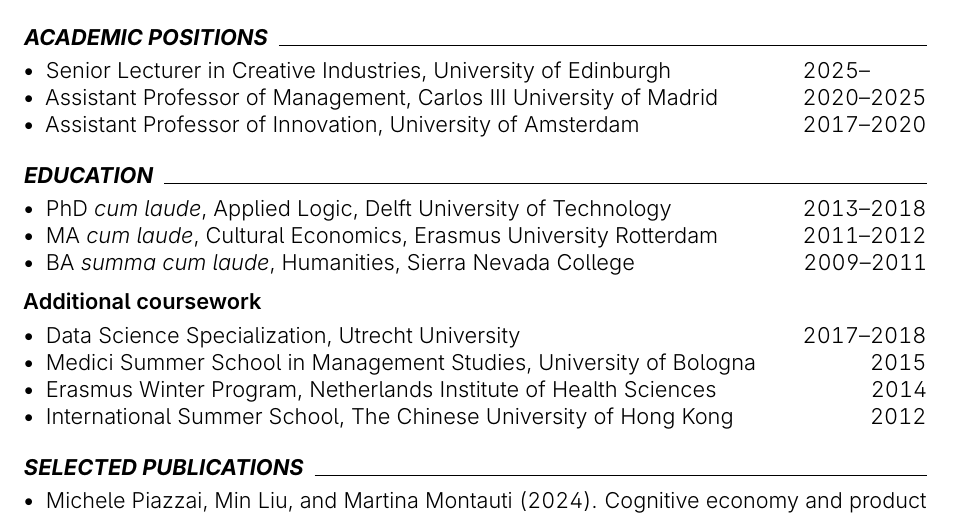
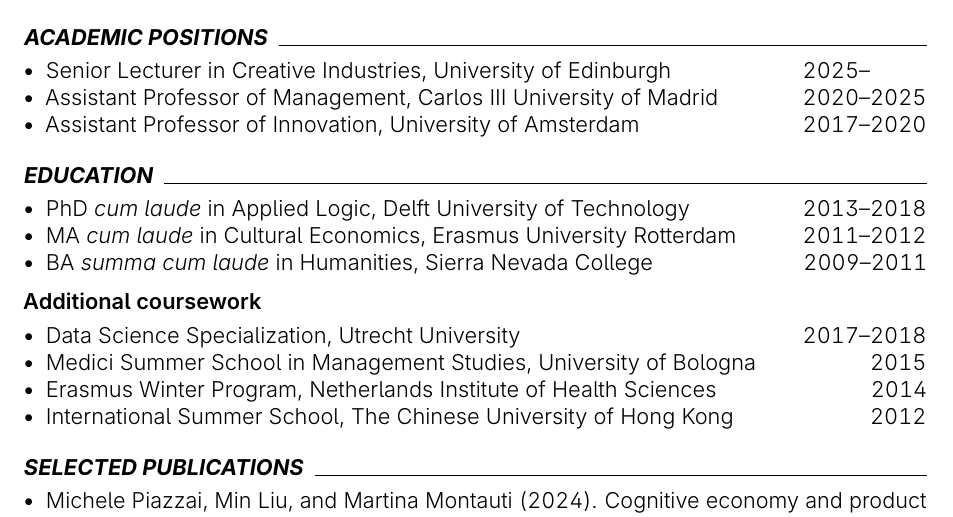
Before and after one commit to piazzai/piazzai.github.io, a LaTeX CV (cv.tex): part of page 1 of 4, cut so that both start at the same text. Compiled offline with pdfLaTeX.

Commit message:
Add prepositions

```diff
--- a/cv.tex
+++ b/cv.tex
@@ -75,9 +75,9 @@
 \cvsection{Education}
 
 \begin{cvlines}
-    \cvline{PhD \textit{cum laude}, Applied Logic}{Delft University of Technology}{2013--2018}
-    \cvline{MA \textit{cum laude}, Cultural Economics}{Erasmus University Rotterdam}{2011--2012}
-    \cvline{BA \textit{summa cum laude}, Humanities}{Sierra Nevada College}{2009--2011}
+    \cvline{PhD \textit{cum laude} in Applied Logic}{Delft University of Technology}{2013--2018}
+    \cvline{MA \textit{cum laude} in Cultural Economics}{Erasmus University Rotterdam}{2011--2012}
+    \cvline{BA \textit{summa cum laude} in Humanities}{Sierra Nevada College}{2009--2011}
 \end{cvlines}
 
 \cvsubsection{Additional coursework}
```
